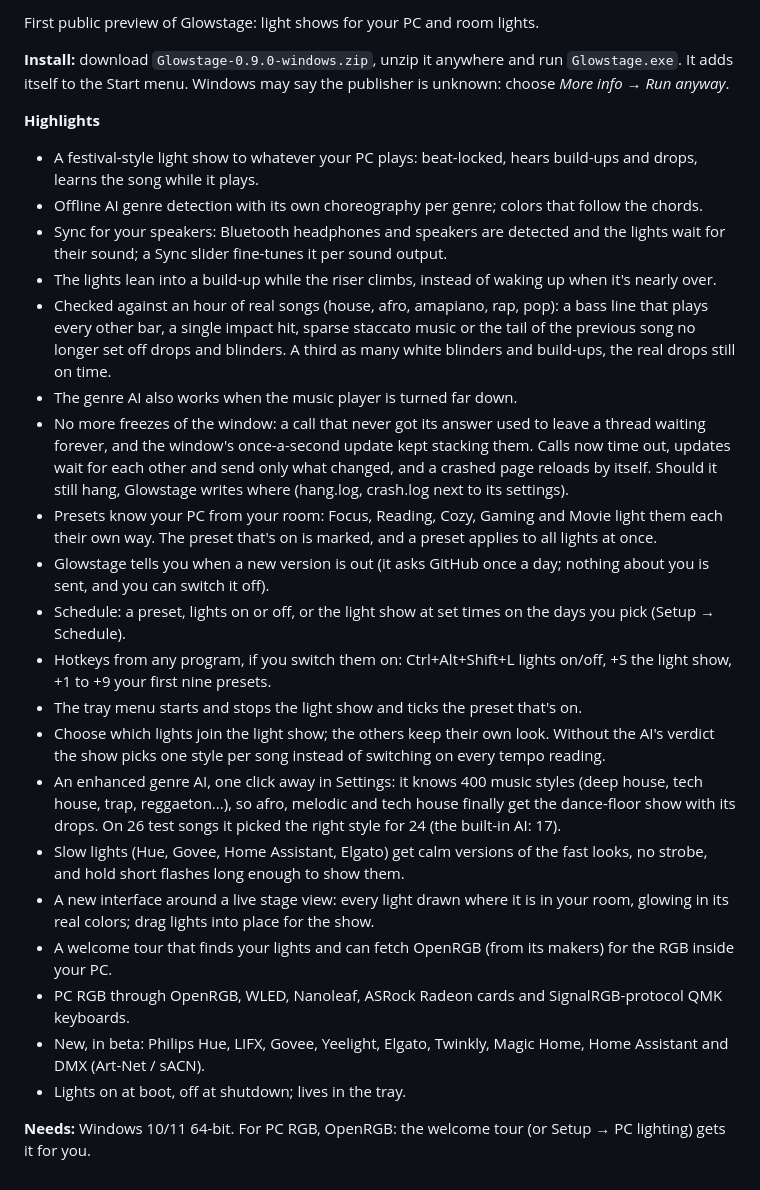
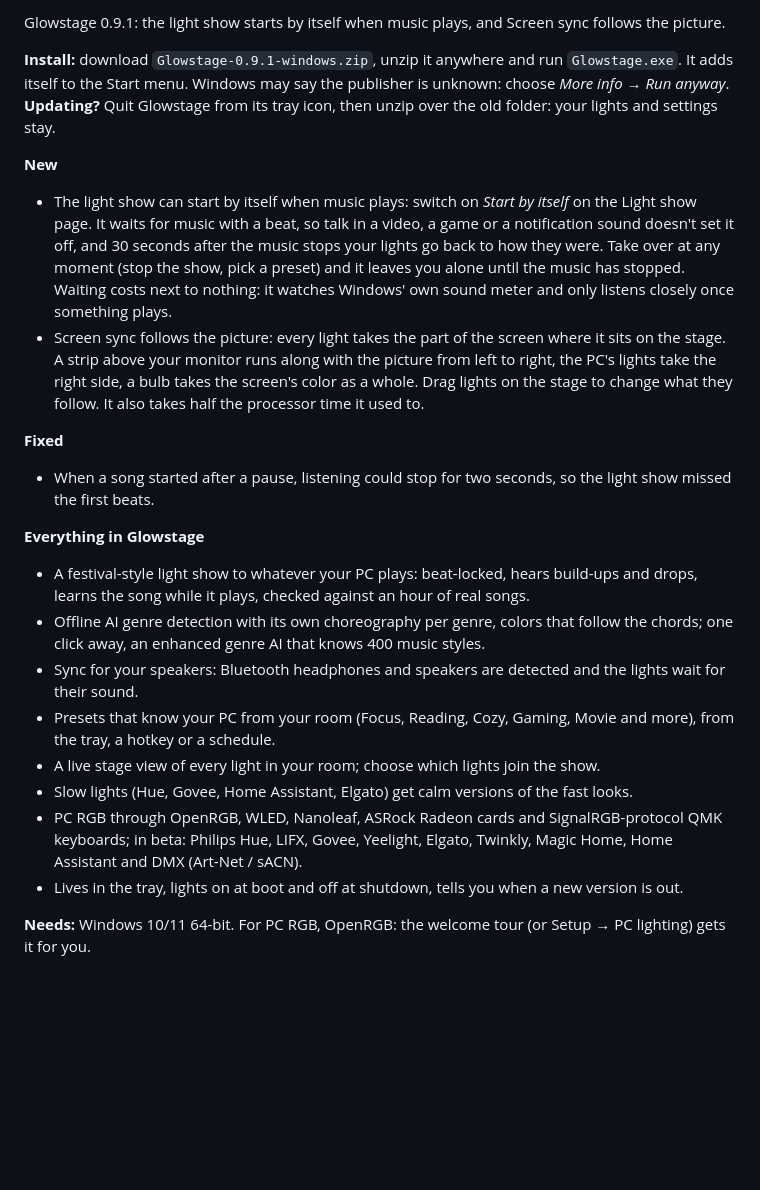
Before and after one commit to BDSuspiciouS/glowstage, a Markdown page: docs/RELEASE-NOTES.md, the part around the change. Rendered like a GitHub page; blank space fills up the shorter version.

```diff
--- a/docs/RELEASE-NOTES.md
+++ b/docs/RELEASE-NOTES.md
@@ -1,27 +1,22 @@
-First public preview of Glowstage: light shows for your PC and room lights.
+Glowstage 0.9.1: the light show starts by itself when music plays, and Screen sync follows the picture.
 
-**Install:** download `Glowstage-0.9.0-windows.zip`, unzip it anywhere and run `Glowstage.exe`. It adds itself to the Start menu. Windows may say the publisher is unknown: choose *More info → Run anyway*.
+**Install:** download `Glowstage-0.9.1-windows.zip`, unzip it anywhere and run `Glowstage.exe`. It adds itself to the Start menu. Windows may say the publisher is unknown: choose *More info → Run anyway*. **Updating?** Quit Glowstage from its tray icon, then unzip over the old folder: your lights and settings stay.
 
-**Highlights**
-- A festival-style light show to whatever your PC plays: beat-locked, hears build-ups and drops, learns the song while it plays.
-- Offline AI genre detection with its own choreography per genre; colors that follow the chords.
-- Sync for your speakers: Bluetooth headphones and speakers are detected and the lights wait for their sound; a Sync slider fine-tunes it per sound output.
-- The lights lean into a build-up while the riser climbs, instead of waking up when it's nearly over.
-- Checked against an hour of real songs (house, afro, amapiano, rap, pop): a bass line that plays every other bar, a single impact hit, sparse staccato music or the tail of the previous song no longer set off drops and blinders. A third as many white blinders and build-ups, the real drops still on time.
-- The genre AI also works when the music player is turned far down.
-- No more freezes of the window: a call that never got its answer used to leave a thread waiting forever, and the window's once-a-second update kept stacking them. Calls now time out, updates wait for each other and send only what changed, and a crashed page reloads by itself. Should it still hang, Glowstage writes where (hang.log, crash.log next to its settings).
-- Presets know your PC from your room: Focus, Reading, Cozy, Gaming and Movie light them each their own way. The preset that's on is marked, and a preset applies to all lights at once.
-- Glowstage tells you when a new version is out (it asks GitHub once a day; nothing about you is sent, and you can switch it off).
-- Schedule: a preset, lights on or off, or the light show at set times on the days you pick (Setup → Schedule).
-- Hotkeys from any program, if you switch them on: Ctrl+Alt+Shift+L lights on/off, +S the light show, +1 to +9 your first nine presets.
-- The tray menu starts and stops the light show and ticks the preset that's on.
-- Choose which lights join the light show; the others keep their own look. Without the AI's verdict the show picks one style per song instead of switching on every tempo reading.
-- An enhanced genre AI, one click away in Settings: it knows 400 music styles (deep house, tech house, trap, reggaeton...), so afro, melodic and tech house finally get the dance-floor show with its drops. On 26 test songs it picked the right style for 24 (the built-in AI: 17).
-- Slow lights (Hue, Govee, Home Assistant, Elgato) get calm versions of the fast looks, no strobe, and hold short flashes long enough to show them.
-- A new interface around a live stage view: every light drawn where it is in your room, glowing in its real colors; drag lights into place for the show.
-- A welcome tour that finds your lights and can fetch OpenRGB (from its makers) for the RGB inside your PC.
-- PC RGB through OpenRGB, WLED, Nanoleaf, ASRock Radeon cards and SignalRGB-protocol QMK keyboards.
-- New, in beta: Philips Hue, LIFX, Govee, Yeelight, Elgato, Twinkly, Magic Home, Home Assistant and DMX (Art-Net / sACN).
-- Lights on at boot, off at shutdown; lives in the tray.
+**New**
+- The light show can start by itself when music plays: switch on *Start by itself* on the Light show page. It waits for music with a beat, so talk in a video, a game or a notification sound doesn't set it off, and 30 seconds after the music stops your lights go back to how they were. Take over at any moment (stop the show, pick a preset) and it leaves you alone until the music has stopped. Waiting costs next to nothing: it watches Windows' own sound meter and only listens closely once something plays.
+- Screen sync follows the picture: every light takes the part of the screen where it sits on the stage. A strip above your monitor runs along with the picture from left to right, the PC's lights take the right side, a bulb takes the screen's color as a whole. Drag lights on the stage to change what they follow. It also takes half the processor time it used to.
+
+**Fixed**
+- When a song started after a pause, listening could stop for two seconds, so the light show missed the first beats.
+
+**Everything in Glowstage**
+- A festival-style light show to whatever your PC plays: beat-locked, hears build-ups and drops, learns the song while it plays, checked against an hour of real songs.
+- Offline AI genre detection with its own choreography per genre, colors that follow the chords; one click away, an enhanced genre AI that knows 400 music styles.
+- Sync for your speakers: Bluetooth headphones and speakers are detected and the lights wait for their sound.
+- Presets that know your PC from your room (Focus, Reading, Cozy, Gaming, Movie and more), from the tray, a hotkey or a schedule.
+- A live stage view of every light in your room; choose which lights join the show.
+- Slow lights (Hue, Govee, Home Assistant, Elgato) get calm versions of the fast looks.
+- PC RGB through OpenRGB, WLED, Nanoleaf, ASRock Radeon cards and SignalRGB-protocol QMK keyboards; in beta: Philips Hue, LIFX, Govee, Yeelight, Elgato, Twinkly, Magic Home, Home Assistant and DMX (Art-Net / sACN).
+- Lives in the tray, lights on at boot and off at shutdown, tells you when a new version is out.
 
 **Needs:** Windows 10/11 64-bit. For PC RGB, OpenRGB: the welcome tour (or Setup → PC lighting) gets it for you.
```
Also changed, not shown: README.md (+2 -1 lines), docs/images/light-show.png, 13 other files.
